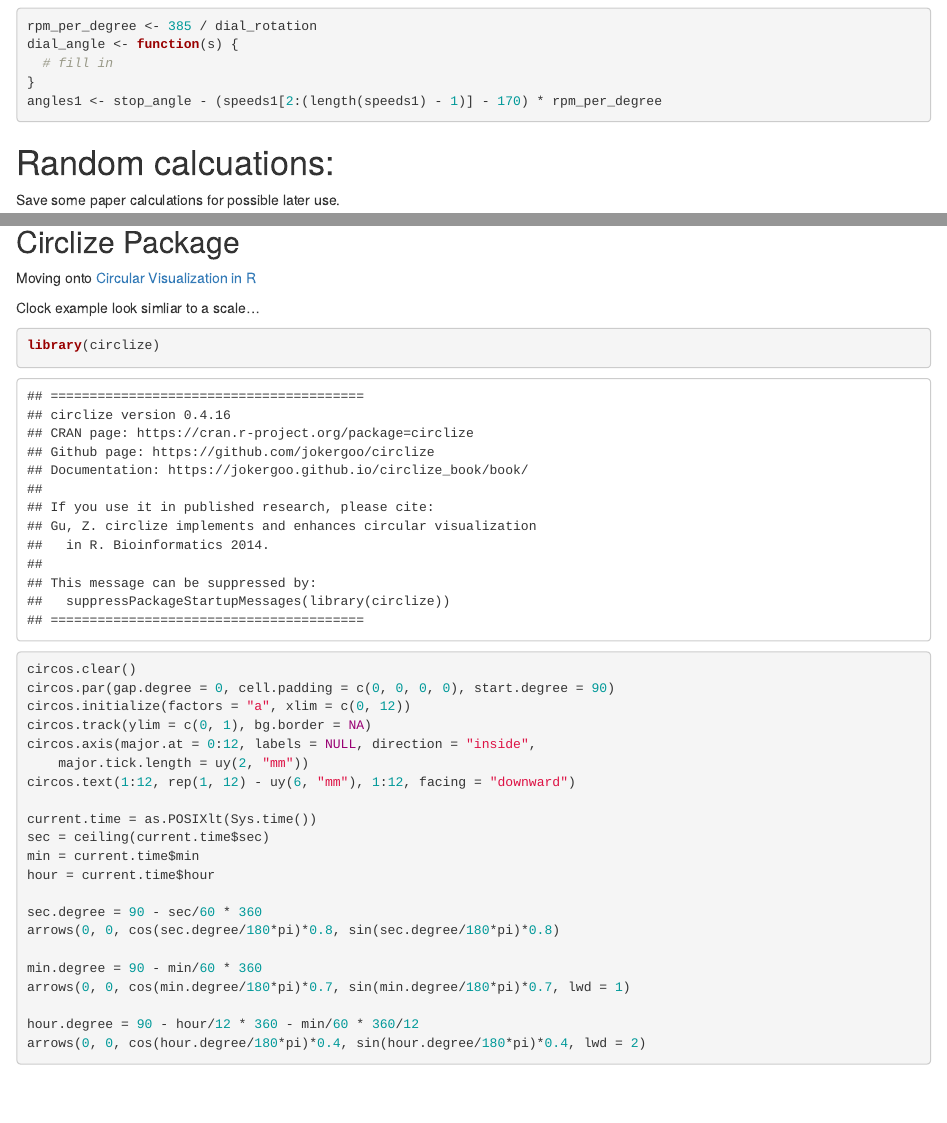
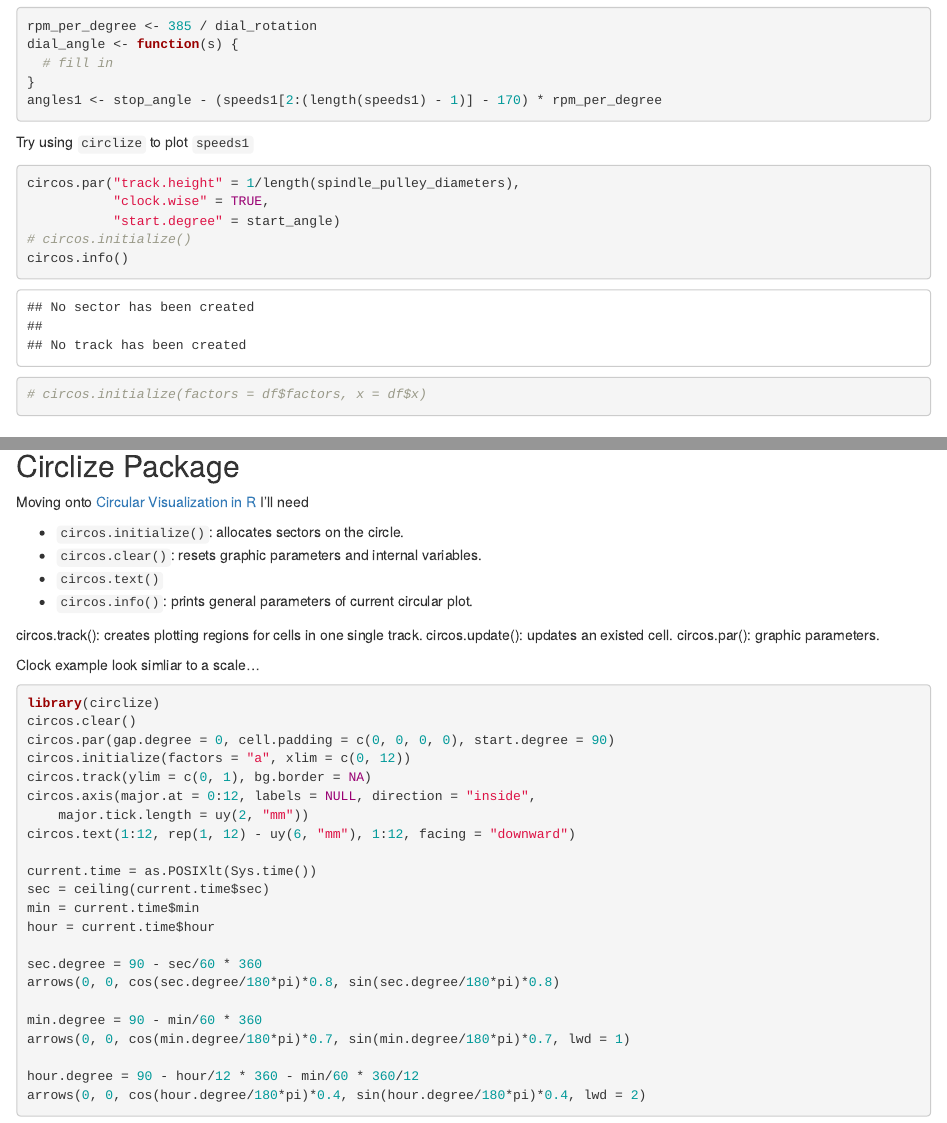
Before and after one commit to dgabbe/machine_dial_graphics, an R Markdown document (machine-dial-graphics.Rmd): the page in a window 1100 px wide, from 1920 px down before the commit and from 2190 px down after it, so that both start at the same text, and a second part further down, joined at a grey line. Rendered offline with R 4.5, knitr and Pandoc, with nearby package versions; some code elsewhere in the file could not run offline.

Commit message:
Try circlize to plot just one set of speeds.

````diff
--- a/machine-dial-graphics.Rmd
+++ b/machine-dial-graphics.Rmd
@@ -110,13 +111,24 @@ speeds1 <- c(170, 200, 250, 300, 350, 400, 450, 500, 555)
 
 Next is calculating the angular position on the scale. Assume that the angle calculated is the center of the text. The end points are calculated seperately because they are subject to end point rounding.
 
-```{r, angles}
+```{r angles}
 rpm_per_degree <- 385 / dial_rotation
 dial_angle <- function(s) {
   # fill in
 }
 angles1 <- stop_angle - (speeds1[2:(length(speeds1) - 1)] - 170) * rpm_per_degree
 
+```
+
+Try using `circlize` to plot `speeds1`
+
+```{r circlize-test-run}
+circos.par("track.height" = 1/length(spindle_pulley_diameters),
+           "clock.wise" = TRUE,
+           "start.degree" = start_angle)
+# circos.initialize()
+circos.info()
+# circos.initialize(factors = df$factors, x = df$x)
 ```
 
 # Random calcuations:
@@ -193,6 +205,17 @@ So it seems like this package can be used to make a dial.
 ## Circlize Package
 
 Moving onto [Circular Visualization in R](https://jokergoo.github.io/circlize_book/book/)
+I'll need
+
+* `circos.initialize()`: allocates sectors on the circle.
+* `circos.clear()`: resets graphic parameters and internal variables.
+* `circos.text()`
+* `circos.info()`: prints general parameters of current circular plot.
+
+circos.track(): creates plotting regions for cells in one single track.
+    circos.update(): updates an existed cell.
+    circos.par(): graphic parameters.
+
 
 Clock example look simliar to a scale...
 ```{r clock-example}
````
Also changed, not shown: machine-dial-graphics.Rmd (5 more changed lines).
